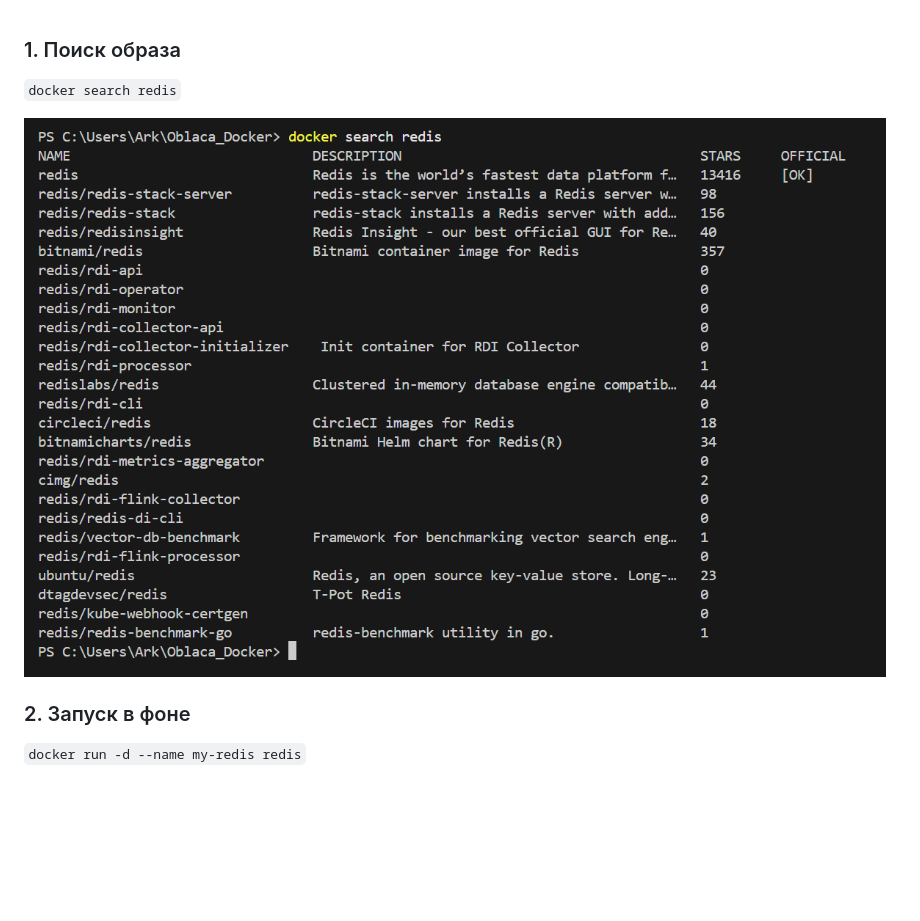
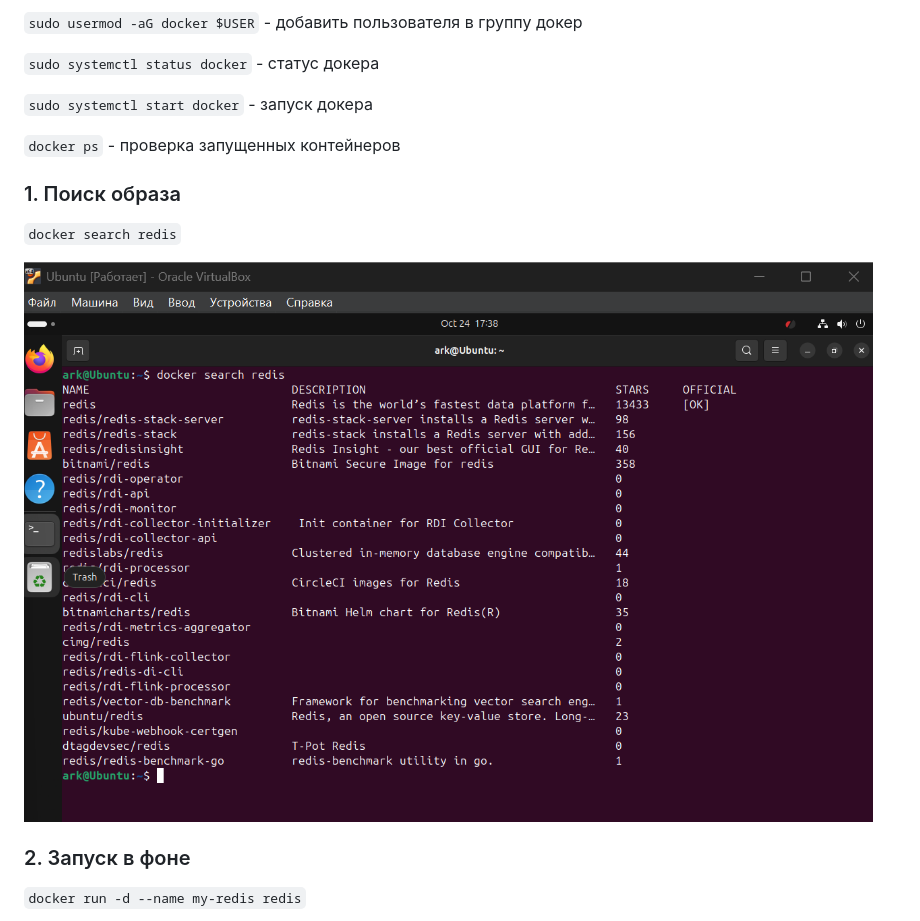
Before and after one commit to ArkashaEsipov/Oblaca_Docker, a Markdown page: task1/task1.md, the part around the change. GitHub-like rendering; pictures changed too: task1/image.png (added); blank space fills up the shorter version.

Commit message:
docker linux

```diff
--- a/task1/task1.md
+++ b/task1/task1.md
@@ -1,7 +1,18 @@
+` sudo usermod -aG docker $USER ` - добавить пользователя в группу докер
+
+`sudo systemctl status docker` - статус докера
+
+`sudo systemctl start docker` - запуск докера
+
+`docker ps` - проверка запущенных контейнеров
+
+
+
+
 ### 1. Поиск образа
 `docker search redis`
 
-![alt text](/img/image-1.png)
+![alt text](image.png)
 
 ### 2. Запуск в фоне
 `docker run -d --name my-redis redis`
```
Also changed, not shown: img/Screenshot_18.png (added).
